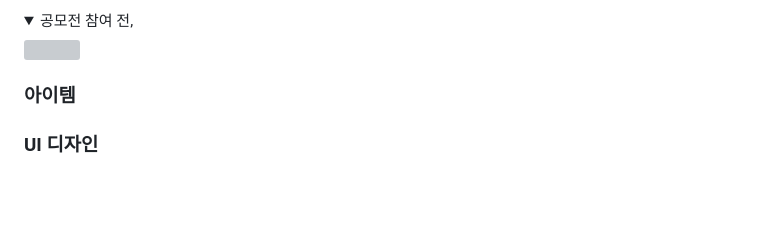
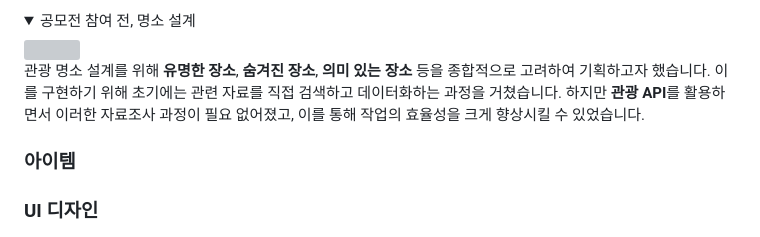
Before and after one commit to Travel-Go-APP/Treg, a Markdown page: README.md, the part around one of its changes. Drawn GitHub-style; folded sections open; blank space fills up the shorter version; grey boxes are pictures that could not be loaded.

```diff
--- a/README.md
+++ b/README.md
@@ -56,8 +56,10 @@
 <details>
  <summary>
-  공모전 참여 전,
+  공모전 참여 전, 명소 설계
  </summary>
  <img src="https://github.com/user-attachments/assets/ee58ecfd-9632-4cee-9e16-bdf61e04ee66"/>
+
+ 관광 명소 설계를 위해 **유명한 장소**, **숨겨진 장소**, **의미 있는 장소** 등을 종합적으로 고려하여 기획하고자 했습니다. 이를 구현하기 위해 초기에는 관련 자료를 직접 검색하고 데이터화하는 과정을 거쳤습니다. 하지만 **관광 API**를 활용하면서 이러한 자료조사 과정이 필요 없어졌고, 이를 통해 작업의 효율성을 크게 향상시킬 수 있었습니다.
 </details>
 
 ### 아이템
```
Also changed, not shown: other parts of README.md (+1 -1 lines).
